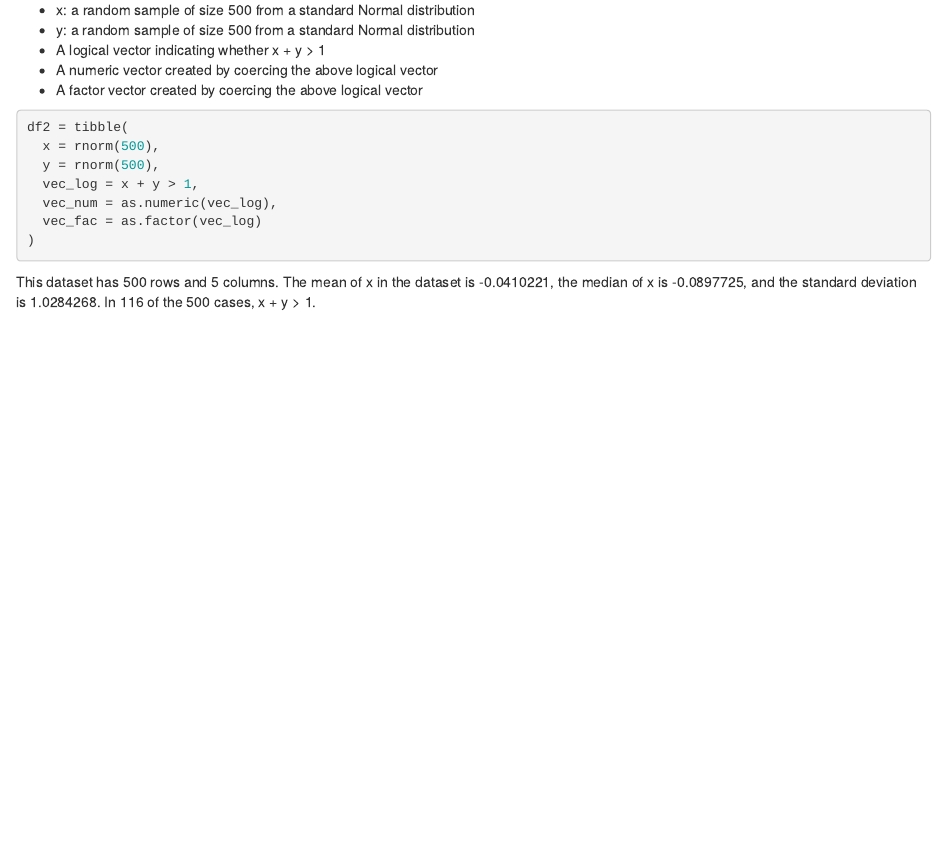
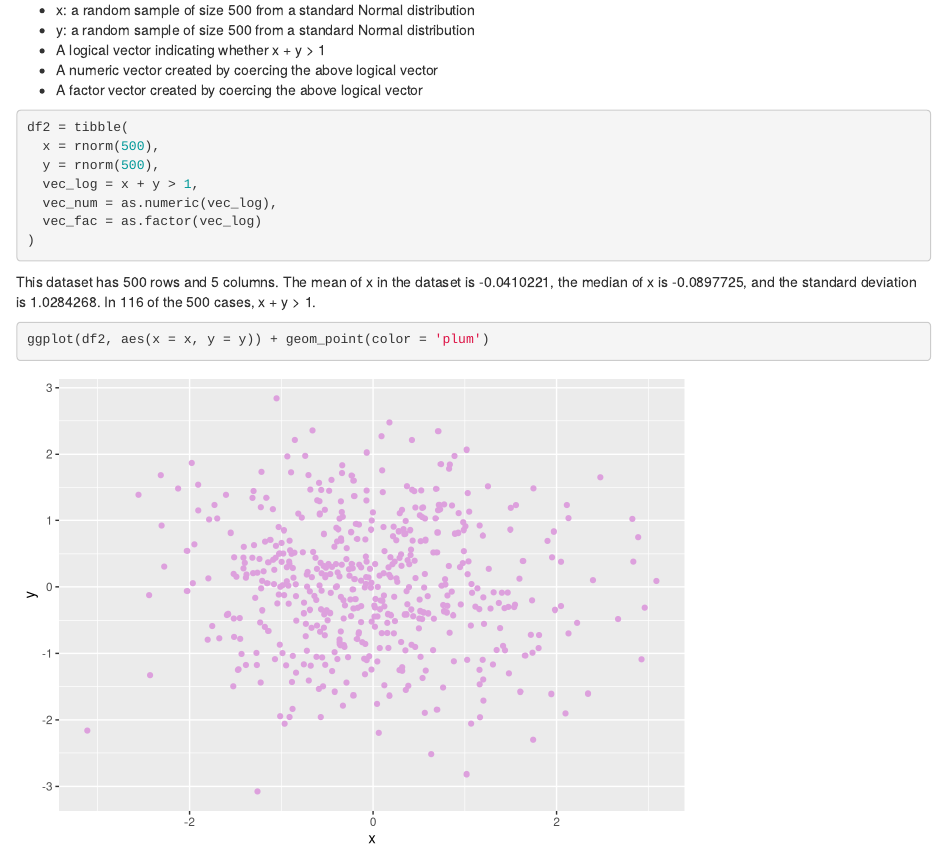
Before and after one commit to ljf123/p8105_hw1_jl5548, an R Markdown document (p8105_hw1_jl5548.Rmd): the page in a window 1100 px wide, from 1040 px down. Rendered offline with R 4.5, knitr and Pandoc, with nearby package versions; code that draws random numbers runs with fixed seeds of ours.

Commit message:
created first ggplot

````diff
--- a/p8105_hw1_jl5548.Rmd
+++ b/p8105_hw1_jl5548.Rmd
@@ -70,3 +70,7 @@ df2 = tibble(
 ```
 
 This dataset has `r nrow(df2)` rows and `r ncol(df2)` columns. The mean of x in the dataset is `r mean(pull(df2, x))`, the median of x is `r median(pull(df2, x))`, and the standard deviation is `r sd(pull(df2, x))`. In `r sum(pull(df2, vec_log) == TRUE)` of the `r nrow(df2)` cases, x + y > 1.
+
+```{r yx_scatter}
+ggplot(df2, aes(x = x, y = y)) + geom_point(color = 'plum')
+```
````
Also changed, not shown: p8105_hw1_jl5548.html.
